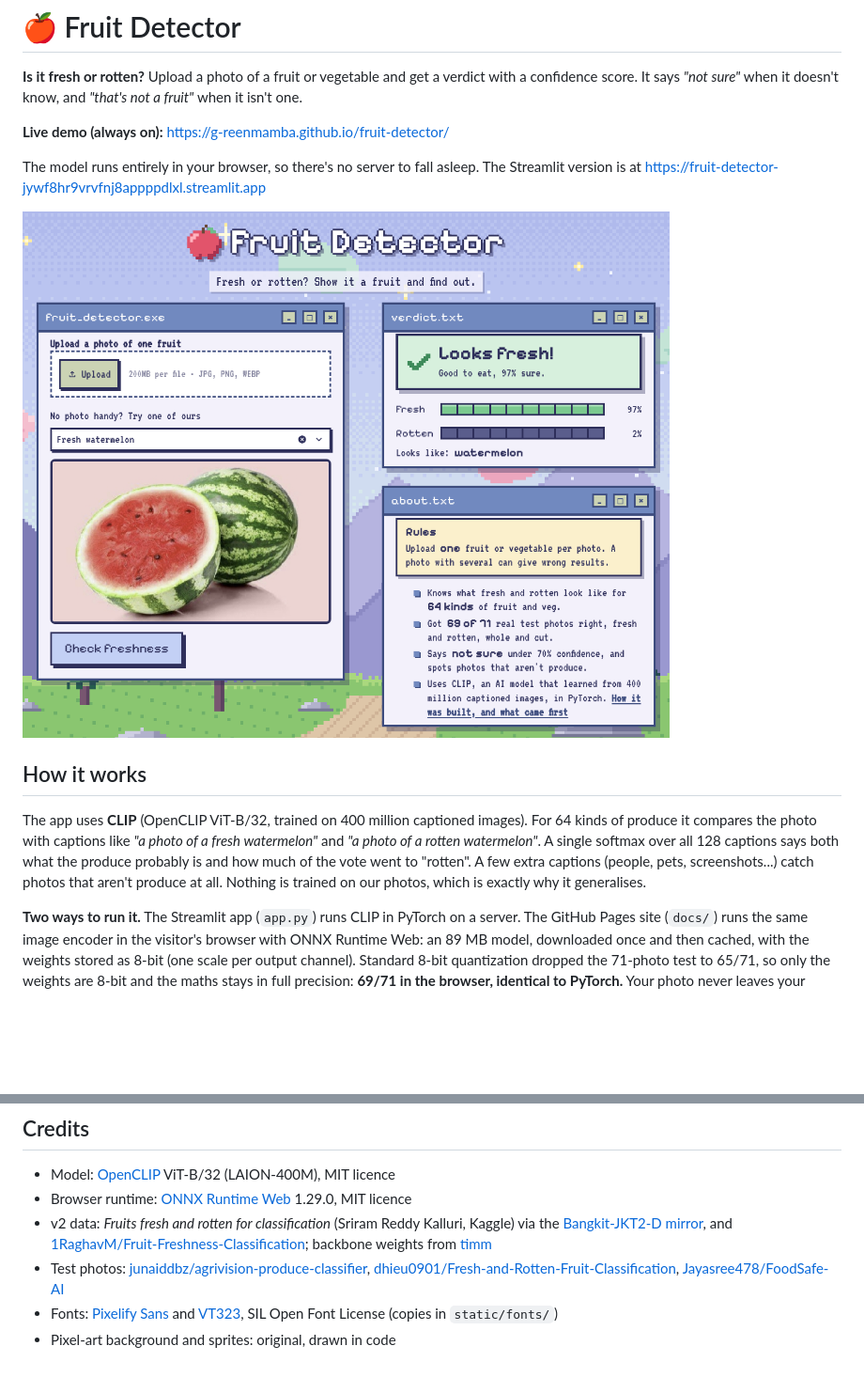
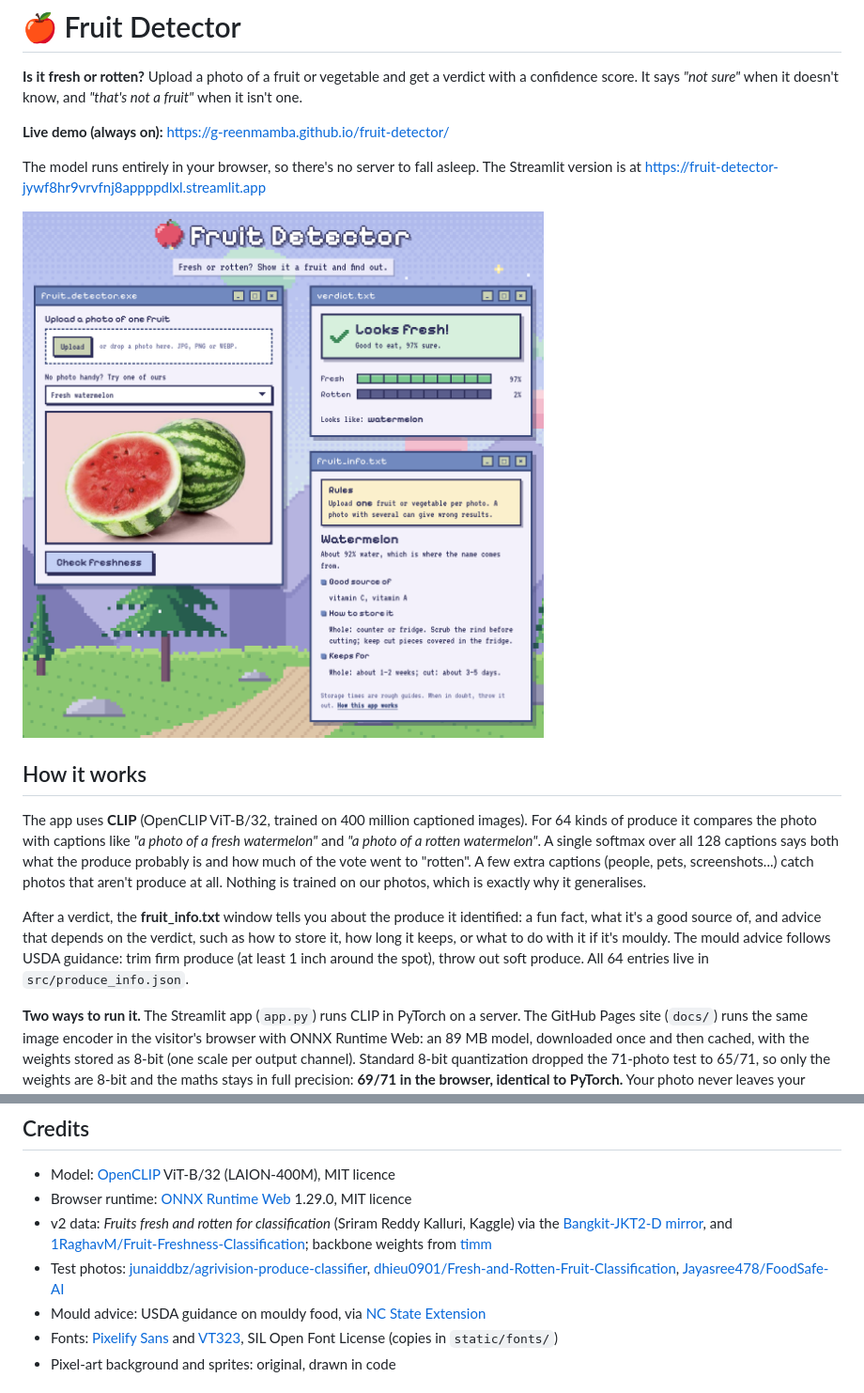
Before and after one commit to g-reenmamba/fruit-detector, a Markdown page: README.md, 2 parts joined by grey strips. Shown: that part at 94% size. Drawn GitHub-style; pictures changed too: docs/screenshot.png; blank space fills up the shorter version.

Commit message:
Replace about.txt with fruit info panel

```diff
--- a/README.md
+++ b/README.md
@@ -19,6 +19,12 @@ fresh watermelon"* and *"a photo of a rotten watermelon"*. A single softmax over
 128 captions says both what the produce probably is and how much of the vote went to
 "rotten". A few extra captions (people, pets, screenshots...) catch photos that aren't
 produce at all. Nothing is trained on our photos, which is exactly why it generalises.
+
+After a verdict, the **fruit_info.txt** window tells you about the produce it identified:
+a fun fact, what it's a good source of, and advice that depends on the verdict, such as
+how to store it, how long it keeps, or what to do with it if it's mouldy. The mould advice
+follows USDA guidance: trim firm produce (at least 1 inch around the spot), throw out
+soft produce. All 64 entries live in `src/produce_info.json`.
 
 **Two ways to run it.** The Streamlit app (`app.py`) runs CLIP in PyTorch on a server.
 The GitHub Pages site (`docs/`) runs the same image encoder in the visitor's browser
@@ -108,6 +114,7 @@ static/fonts/             Pixelify Sans + VT323 (served by Streamlit, no CDN)
 - Test photos: [junaiddbz/agrivision-produce-classifier](https://github.com/junaiddbz/agrivision-produce-classifier),
   [dhieu0901/Fresh-and-Rotten-Fruit-Classification](https://github.com/dhieu0901/Fresh-and-Rotten-Fruit-Classification),
   [Jayasree478/FoodSafe-AI](https://github.com/Jayasree478/FoodSafe-AI)
+- Mould advice: USDA guidance on mouldy food, via [NC State Extension](https://brunswick.ces.ncsu.edu/news/moldy-foods-use-or-pitch/)
 - Fonts: [Pixelify Sans](https://github.com/google/fonts/tree/main/ofl/pixelifysans) and
   [VT323](https://github.com/google/fonts/tree/main/ofl/vt323), SIL Open Font License (copies in `static/fonts/`)
 - Pixel-art background and sprites: original, drawn in code
```
Also changed, not shown: docs/og.png, 8 other files.
